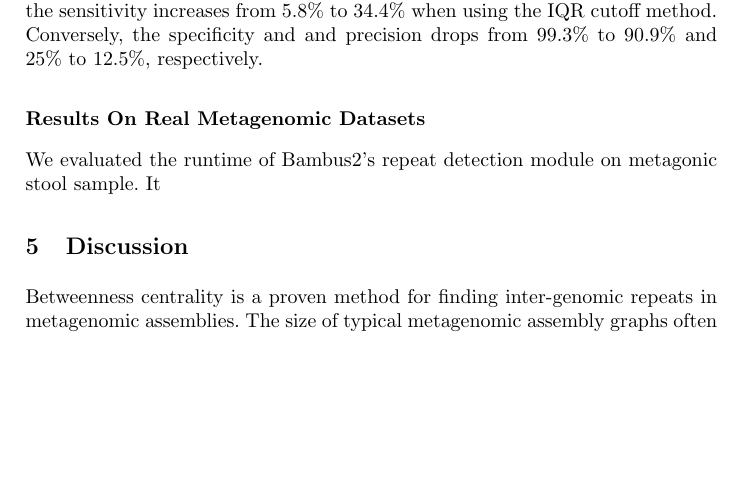
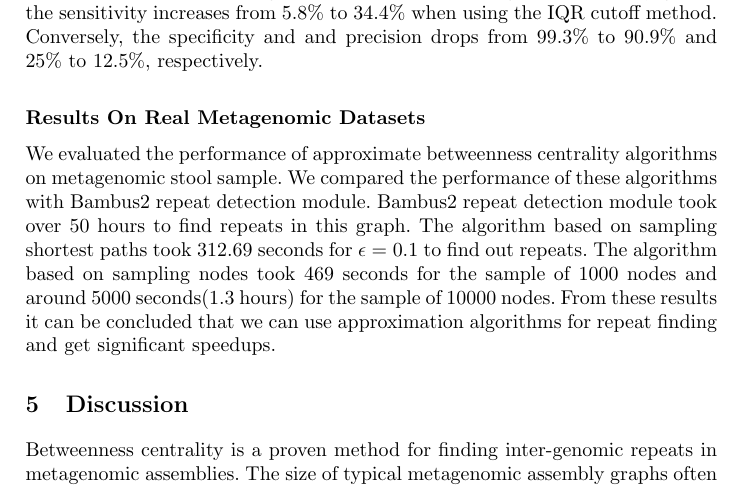
Before and after one commit to ghuryejay/wabi, a LaTeX thesis (manuscript/manuscript.tex): part of page 8 of 9 before the commit and part of page 8 of 10 after it, cut so that both start at the same text, the shorter picture padded with empty space. Compiled offline with pdfLaTeX.

Commit message:
added bambus2 result

```diff
--- a/manuscript/manuscript.tex
+++ b/manuscript/manuscript.tex
@@ -248,7 +248,7 @@ Conversely, the specificity and and precision drops from 99.3\% to 90.9\% and 25
 
 
 \subsection*{Results On Real Metagenomic Datasets}
-We evaluated the runtime of Bambus2's repeat detection module on metagonic stool sample. It
+We evaluated the performance of approximate betweenness centrality algorithms on metagenomic stool sample. We compared the performance of these algorithms with Bambus2 repeat detection module. Bambus2 repeat detection module took over 50 hours to find repeats in this graph. The algorithm based on sampling shortest paths took 312.69 seconds for $\epsilon = 0.1$ to find out repeats. The algorithm based on sampling nodes took 469 seconds for the sample of 1000 nodes and around 5000 seconds(1.3 hours) for the sample of 10000 nodes. From these results it can be concluded that we can use approximation algorithms for repeat finding and get significant speedups.
 
 
 \section{Discussion}
```
